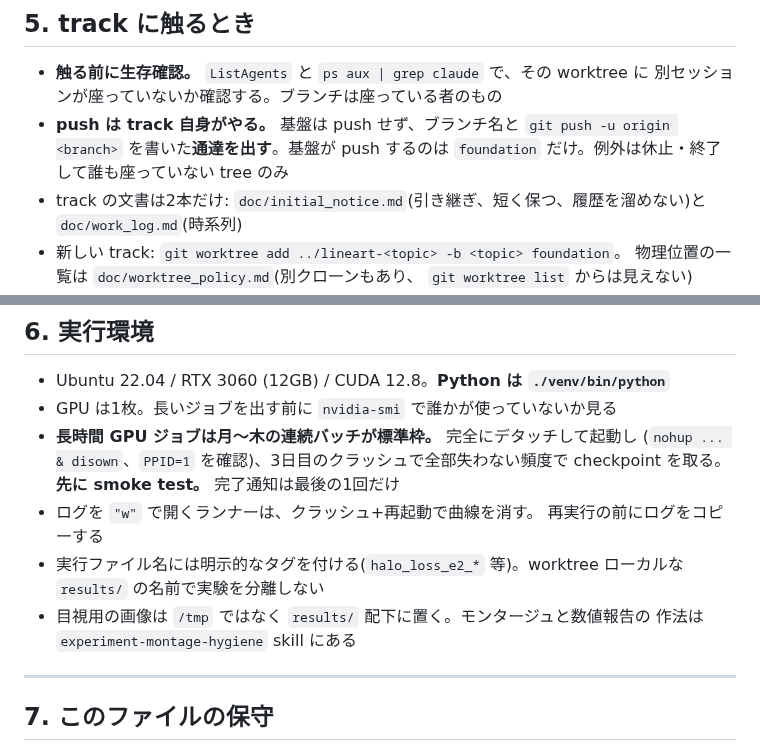
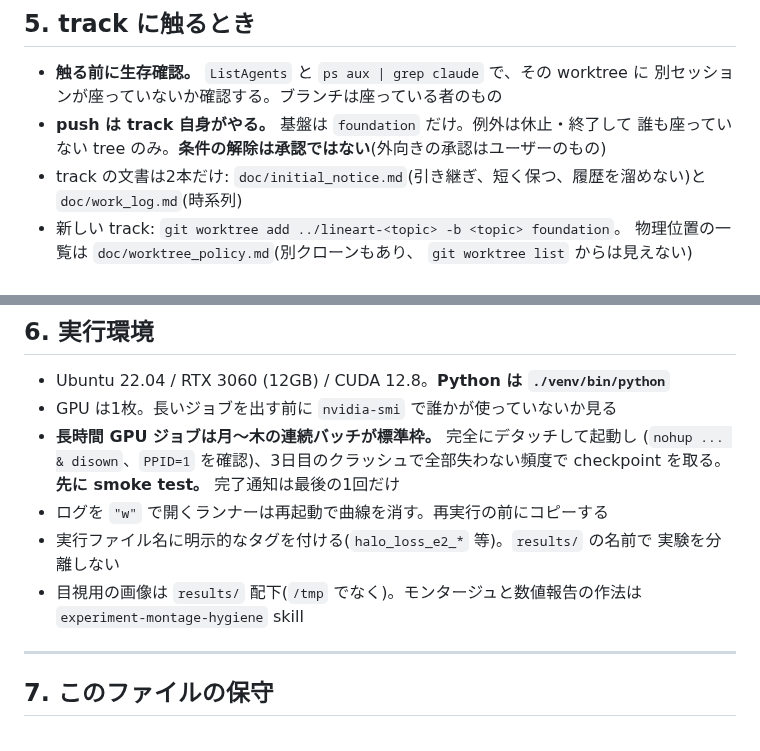
Before and after one commit to kuromook/gen_lineart, a Markdown page: CLAUDE.md, 2 parts joined by grey strips. Rendered like a GitHub page.

Commit message:
Trim CLAUDE.md back under its own 150-line guideline, and record one rule it was missing
Today added four durable operational facts to this file -- the data/ ignore rule,
the SCP destination with its verification step, outbox in the start-up procedure
-- and it had grown to 154 lines against its own 150 guideline, which exists
because this project has a handover document that stopped working at 900. Four
lines recovered by compressing the push, logging, naming and montage bullets
without losing a condition.

The push bullet gains the rule Track L had to point out: lifting a condition is
not granting an approval, since approval for an outward-facing action is the
user's.

Co-Authored-By: Claude Opus 5 <noreply@anthropic.com>
Claude-Session: https://claude.ai/code/session_01LeoAjMDQXcbszMkREr6K2x

```diff
--- a/CLAUDE.md
+++ b/CLAUDE.md
@@ -120,9 +120,8 @@ CURRENT.md の主要な節: `Track Ledger` / `Lessons` / `Working Discipline` /
 
 - **触る前に生存確認。** `ListAgents` と `ps aux | grep claude` で、その worktree に
   別セッションが座っていないか確認する。ブランチは座っている者のもの
-- **push は track 自身がやる。** 基盤は push せず、ブランチ名と
-  `git push -u origin <branch>` を書いた**通達を出す**。基盤が push するのは
-  `foundation` だけ。例外は休止・終了して誰も座っていない tree のみ
+- **push は track 自身がやる。** 基盤は `foundation` だけ。例外は休止・終了して
+  誰も座っていない tree のみ。**条件の解除は承認ではない**(外向きの承認はユーザーのもの)
 - track の文書は2本だけ: `doc/initial_notice.md`(引き継ぎ、短く保つ、履歴を溜めない)と
   `doc/work_log.md`(時系列)
 - 新しい track: `git worktree add ../lineart-<topic> -b <topic> foundation`。
@@ -138,12 +137,11 @@ CURRENT.md の主要な節: `Track Ledger` / `Lessons` / `Working Discipline` /
 - **長時間 GPU ジョブは月〜木の連続バッチが標準枠。** 完全にデタッチして起動し
   (`nohup ... & disown`、`PPID=1` を確認)、3日目のクラッシュで全部失わない頻度で
   checkpoint を取る。**先に smoke test。** 完了通知は最後の1回だけ
-- ログを `"w"` で開くランナーは、クラッシュ+再起動で曲線を消す。
-  再実行の前にログをコピーする
-- 実行ファイル名には明示的なタグを付ける(`halo_loss_e2_*` 等)。worktree ローカルな
-  `results/` の名前で実験を分離しない
-- 目視用の画像は `/tmp` ではなく `results/` 配下に置く。モンタージュと数値報告の
-  作法は `experiment-montage-hygiene` skill にある
+- ログを `"w"` で開くランナーは再起動で曲線を消す。再実行の前にコピーする
+- 実行ファイル名に明示的なタグを付ける(`halo_loss_e2_*` 等)。`results/` の名前で
+  実験を分離しない
+- 目視用の画像は `results/` 配下(`/tmp` でなく)。モンタージュと数値報告の作法は
+  `experiment-montage-hygiene` skill
 
 ---
 
```
